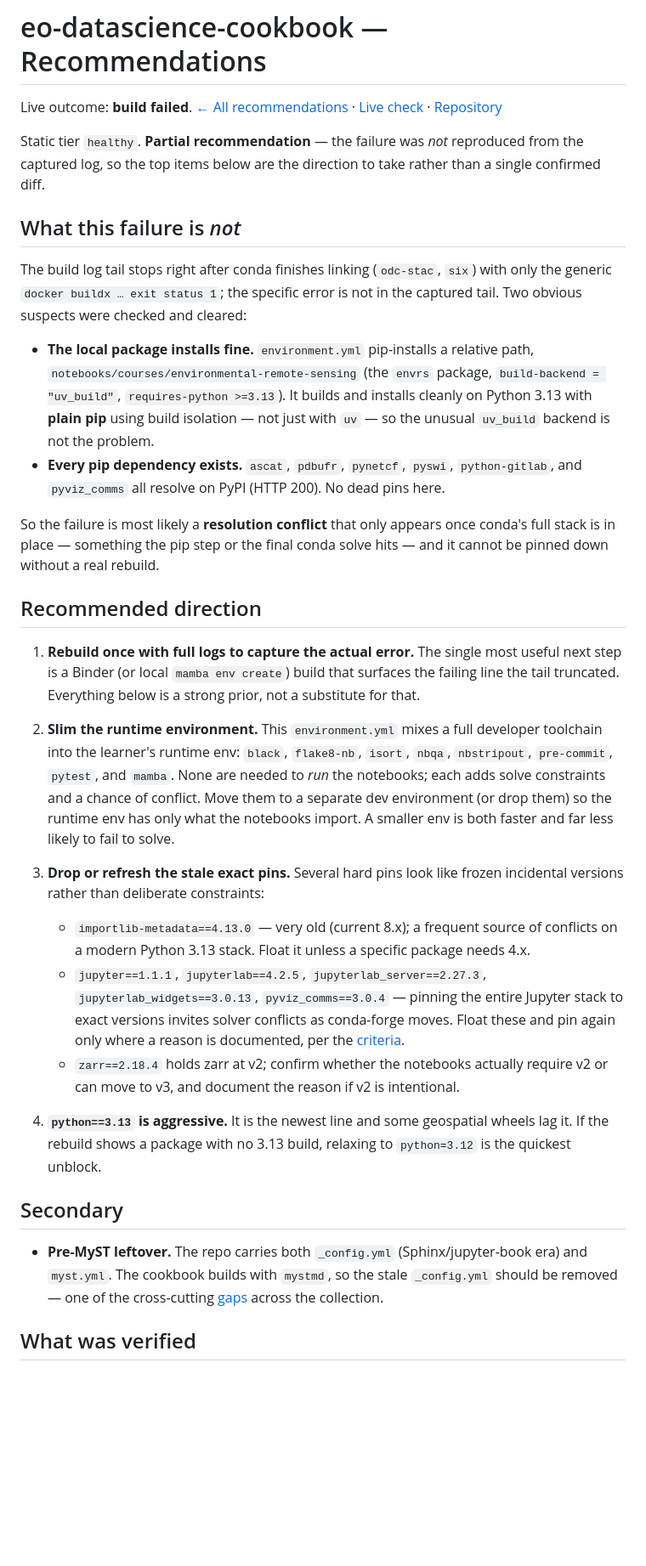
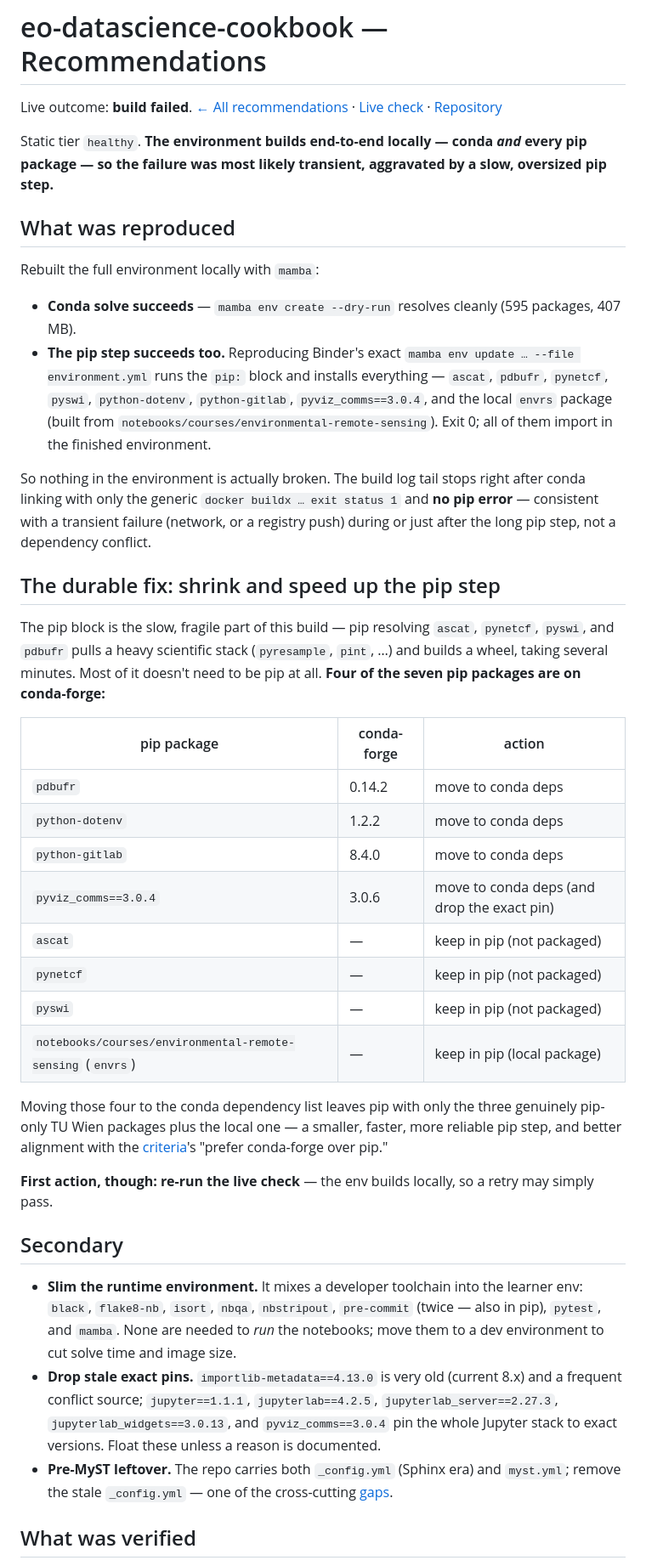
Before and after one commit to jmunroe/pythia-cookbook-review, a Markdown page: recommendations/eo-datascience-cookbook.md, the part around one of its changes. Shown at 85% size. Rendered like a GitHub page; blank space fills up the shorter version.

Commit message:
Upgrade eo-datascience recommendation: full local rebuild (was partial)
With miniforge installed, rebuilt the whole env locally: conda solve (595 pkgs)
AND the exact Binder pip step (mamba env update) both succeed -- all pip
packages including the local envrs install and import (exit 0). So the env is
not broken; the Binder failure was most likely transient during the slow pip
step. Durable fix: move the 4 conda-available pip packages (pdbufr,
python-dotenv, python-gitlab, pyviz_comms) to conda deps, leaving pip with only
the 3 TU Wien packages + local envrs. Plus slim dev tooling and drop stale pins.

Co-Authored-By: Claude Opus 4.8 (1M context) <noreply@anthropic.com>

```diff
--- a/recommendations/eo-datascience-cookbook.md
+++ b/recommendations/eo-datascience-cookbook.md
@@ -2,58 +2,60 @@
 
 Live outcome: **build failed**. [← All recommendations](../recommendations.md) · [Live check](../reports/live/eo-datascience-cookbook.md) · [Repository](https://github.com/ProjectPythia/eo-datascience-cookbook)
 
-Static tier `healthy`. **Partial recommendation** — the failure was *not* reproduced from the
-captured log, so the top items below are the direction to take rather than a single confirmed diff.
+Static tier `healthy`. **The environment builds end-to-end locally — conda *and* every pip package — so the failure was most likely transient, aggravated by a slow, oversized pip step.**
 
-## What this failure is *not*
+## What was reproduced
 
-The build log tail stops right after conda finishes linking (`odc-stac`, `six`) with only the
-generic `docker buildx … exit status 1`; the specific error is not in the captured tail. Two obvious
-suspects were checked and cleared:
+Rebuilt the full environment locally with `mamba`:
 
-- **The local package installs fine.** `environment.yml` pip-installs a relative path,
-  `notebooks/courses/environmental-remote-sensing` (the `envrs` package, `build-backend =
-  "uv_build"`, `requires-python >=3.13`). It builds and installs cleanly on Python 3.13 with **plain
-  pip** using build isolation — not just with `uv` — so the unusual `uv_build` backend is not the
-  problem.
-- **Every pip dependency exists.** `ascat`, `pdbufr`, `pynetcf`, `pyswi`, `python-gitlab`, and
-  `pyviz_comms` all resolve on PyPI (HTTP 200). No dead pins here.
+- **Conda solve succeeds** — `mamba env create --dry-run` resolves cleanly (595 packages, 407 MB).
+- **The pip step succeeds too.** Reproducing Binder's exact `mamba env update … --file
+  environment.yml` runs the `pip:` block and installs everything — `ascat`, `pdbufr`, `pynetcf`,
+  `pyswi`, `python-dotenv`, `python-gitlab`, `pyviz_comms==3.0.4`, and the local `envrs` package
+  (built from `notebooks/courses/environmental-remote-sensing`). Exit 0; all of them import in the
+  finished environment.
 
-So the failure is most likely a **resolution conflict** that only appears once conda's full stack is
-in place — something the pip step or the final conda solve hits — and it cannot be pinned down
-without a real rebuild.
+So nothing in the environment is actually broken. The build log tail stops right after conda linking
+with only the generic `docker buildx … exit status 1` and **no pip error** — consistent with a
+transient failure (network, or a registry push) during or just after the long pip step, not a
+dependency conflict.
 
-## Recommended direction
+## The durable fix: shrink and speed up the pip step
 
-1. **Rebuild once with full logs to capture the actual error.** The single most useful next step is
-   a Binder (or local `mamba env create`) build that surfaces the failing line the tail truncated.
-   Everything below is a strong prior, not a substitute for that.
+The pip block is the slow, fragile part of this build — pip resolving `ascat`, `pynetcf`, `pyswi`,
+and `pdbufr` pulls a heavy scientific stack (`pyresample`, `pint`, …) and builds a wheel, taking
+several minutes. Most of it doesn't need to be pip at all. **Four of the seven pip packages are on
+conda-forge:**
 
-2. **Slim the runtime environment.** This `environment.yml` mixes a full developer toolchain into
-   the learner's runtime env: `black`, `flake8-nb`, `isort`, `nbqa`, `nbstripout`, `pre-commit`,
-   `pytest`, and `mamba`. None are needed to *run* the notebooks; each adds solve constraints and a
-   chance of conflict. Move them to a separate dev environment (or drop them) so the runtime env has
-   only what the notebooks import. A smaller env is both faster and far less likely to fail to solve.
+| pip package | conda-forge | action |
+|---|---|---|
+| `pdbufr` | 0.14.2 | move to conda deps |
+| `python-dotenv` | 1.2.2 | move to conda deps |
+| `python-gitlab` | 8.4.0 | move to conda deps |
+| `pyviz_comms==3.0.4` | 3.0.6 | move to conda deps (and drop the exact pin) |
+| `ascat` | — | keep in pip (not packaged) |
+| `pynetcf` | — | keep in pip (not packaged) |
+| `pyswi` | — | keep in pip (not packaged) |
+| `notebooks/courses/environmental-remote-sensing` (`envrs`) | — | keep in pip (local package) |
 
-3. **Drop or refresh the stale exact pins.** Several hard pins look like frozen incidental versions
-   rather than deliberate constraints:
-   - `importlib-metadata==4.13.0` — very old (current 8.x); a frequent source of conflicts on a
-     modern Python 3.13 stack. Float it unless a specific package needs 4.x.
-   - `jupyter==1.1.1`, `jupyterlab==4.2.5`, `jupyterlab_server==2.27.3`,
-     `jupyterlab_widgets==3.0.13`, `pyviz_comms==3.0.4` — pinning the entire Jupyter stack to exact
-     versions invites solver conflicts as conda-forge moves. Float these and pin again only where a
-     reason is documented, per the [criteria](../docs/criteria.md).
-   - `zarr==2.18.4` holds zarr at v2; confirm whether the notebooks actually require v2 or can move
-     to v3, and document the reason if v2 is intentional.
+Moving those four to the conda dependency list leaves pip with only the three genuinely pip-only TU
+Wien packages plus the local one — a smaller, faster, more reliable pip step, and better alignment
+with the [criteria](../docs/criteria.md)'s "prefer conda-forge over pip."
 
-4. **`python==3.13` is aggressive.** It is the newest line and some geospatial wheels lag it. If the
-   rebuild shows a package with no 3.13 build, relaxing to `python=3.12` is the quickest unblock.
+**First action, though: re-run the live check** — the env builds locally, so a retry may simply pass.
 
 ## Secondary
 
-- **Pre-MyST leftover.** The repo carries both `_config.yml` (Sphinx/jupyter-book era) and
-  `myst.yml`. The cookbook builds with `mystmd`, so the stale `_config.yml` should be removed — one
-  of the cross-cutting [gaps](../reports/gaps.md) across the collection.
+- **Slim the runtime environment.** It mixes a developer toolchain into the learner env: `black`,
+  `flake8-nb`, `isort`, `nbqa`, `nbstripout`, `pre-commit` (twice — also in pip), `pytest`, and
+  `mamba`. None are needed to *run* the notebooks; move them to a dev environment to cut solve time
+  and image size.
+- **Drop stale exact pins.** `importlib-metadata==4.13.0` is very old (current 8.x) and a frequent
+  conflict source; `jupyter==1.1.1`, `jupyterlab==4.2.5`, `jupyterlab_server==2.27.3`,
+  `jupyterlab_widgets==3.0.13`, and `pyviz_comms==3.0.4` pin the whole Jupyter stack to exact
+  versions. Float these unless a reason is documented.
+- **Pre-MyST leftover.** The repo carries both `_config.yml` (Sphinx era) and `myst.yml`; remove the
+  stale `_config.yml` — one of the cross-cutting [gaps](../reports/gaps.md).
 
 ## What was verified
 
```
Also changed, not shown: other parts of recommendations/eo-datascience-cookbook.md (+8 -7 lines).
